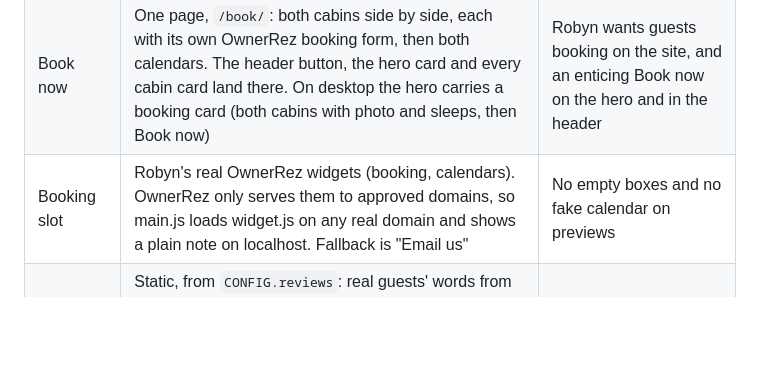
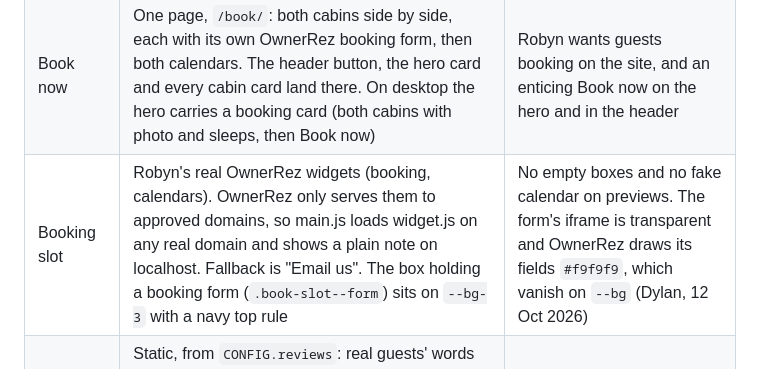
Before and after one commit to Evans-dz/robineastin, a Markdown page: DESIGN.md, the part around the change. Rendered like a GitHub page; blank space fills up the shorter version.

Commit message:
DESIGN.md: booking form box sits on --bg-3 so OwnerRez's fields show
Co-Authored-By: Claude Opus 5.5 <noreply@anthropic.com>

```diff
--- a/DESIGN.md
+++ b/DESIGN.md
@@ -122,7 +122,7 @@ as their legend chip. The mauve roof (`#BFA9BB`) is still **not** a UI colour.
 | Cabin card | Photo, name, sleeps · bedrooms · baths · sq ft in tabular figures, "Book now" and "See the cabin" | Two cabins, four facts that decide a booking. Amenities live on the cabin page |
 | Logo | Robyn's own badge (`assets/logo/`), pulled from her old site: header (64 px, 52 px on phones), footer and pamphlet cover on a warm-white disc; the favicon is its mountain scene | Her brand, her request. Print needs her original file (ours is 500 px) |
 | Book now | One page, `/book/`: both cabins side by side, each with its own OwnerRez booking form, then both calendars. The header button, the hero card and every cabin card land there. On desktop the hero carries a booking card (both cabins with photo and sleeps, then Book now) | Robyn wants guests booking on the site, and an enticing Book now on the hero and in the header |
-| Booking slot | Robyn's real OwnerRez widgets (booking, calendars). OwnerRez only serves them to approved domains, so main.js loads widget.js on any real domain and shows a plain note on localhost. Fallback is "Email us" | No empty boxes and no fake calendar on previews |
+| Booking slot | Robyn's real OwnerRez widgets (booking, calendars). OwnerRez only serves them to approved domains, so main.js loads widget.js on any real domain and shows a plain note on localhost. Fallback is "Email us". The box holding a booking form (`.book-slot--form`) sits on `--bg-3` with a navy top rule | No empty boxes and no fake calendar on previews. The form's iframe is transparent and OwnerRez draws its fields `#f9f9f9`, which vanish on `--bg` (Dylan, 12 Oct 2026) |
 | Reviews | Static, from `CONFIG.reviews`: real guests' words from her OwnerRez reviews (all 5.0 stars), name as OwnerRez shows it, cabin, month. Five stars on each card, **no overall grade or platform average anywhere** (Robyn, 7 Oct 2026). `/reviews/` has all of them with a cabin filter; home shows three, each cabin page its own | Her request; static reviews also load on localhost and get indexed |
 | Photos | Every property photo from her OwnerRez pages (`gallery` per cabin), lead plus four up top, the rest below with "See more". Each opens in a `<dialog>` viewer (previous, next, arrow keys, swipe, Esc). No motion in the viewer | "Needs more photos of properties" |
 | The map | Hand-built inline SVG: projected from lat/lng in `js/places.js`, no tile server, no Leaflet. Category filter, tap a pin for its card, "Zoom to the cabins" | Zero-dep, works offline in the cabin with bad signal, prints in the pamphlet |
```
